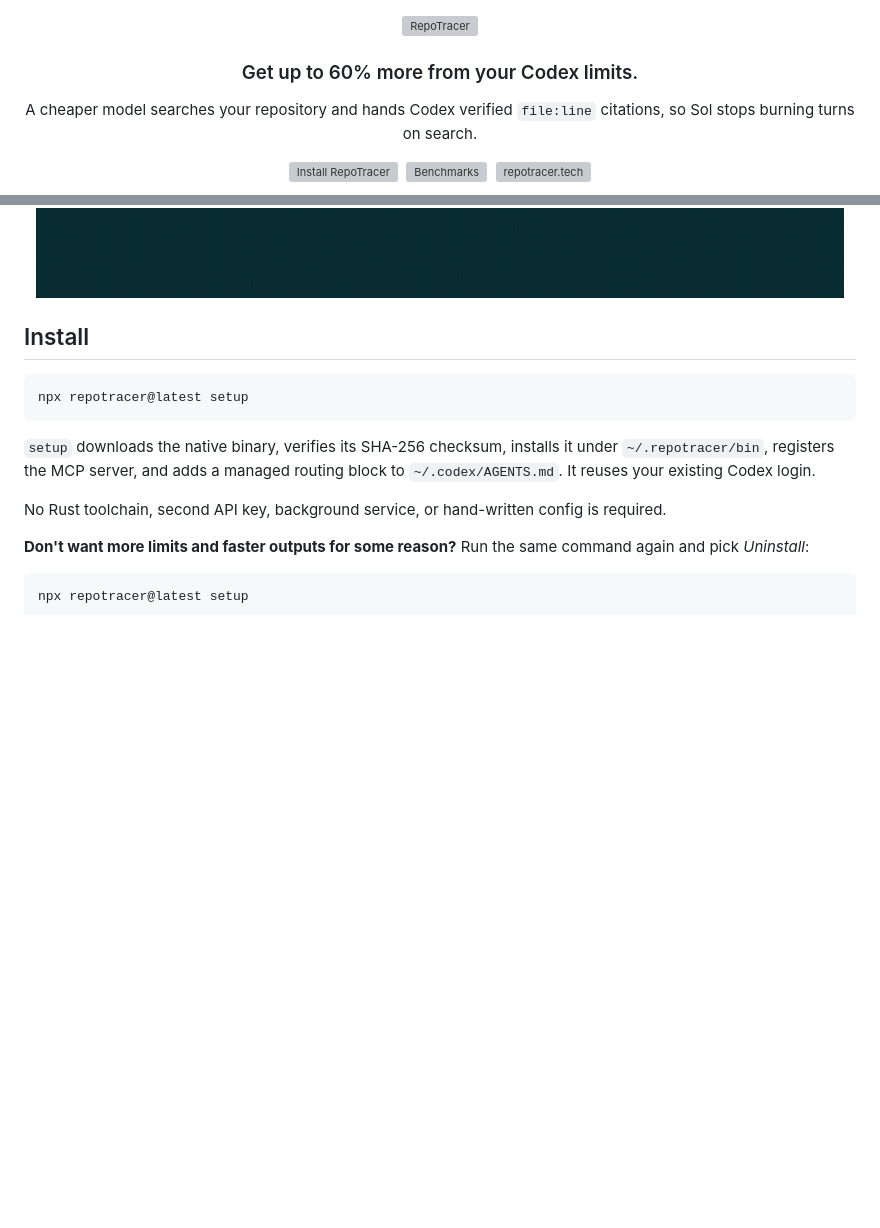
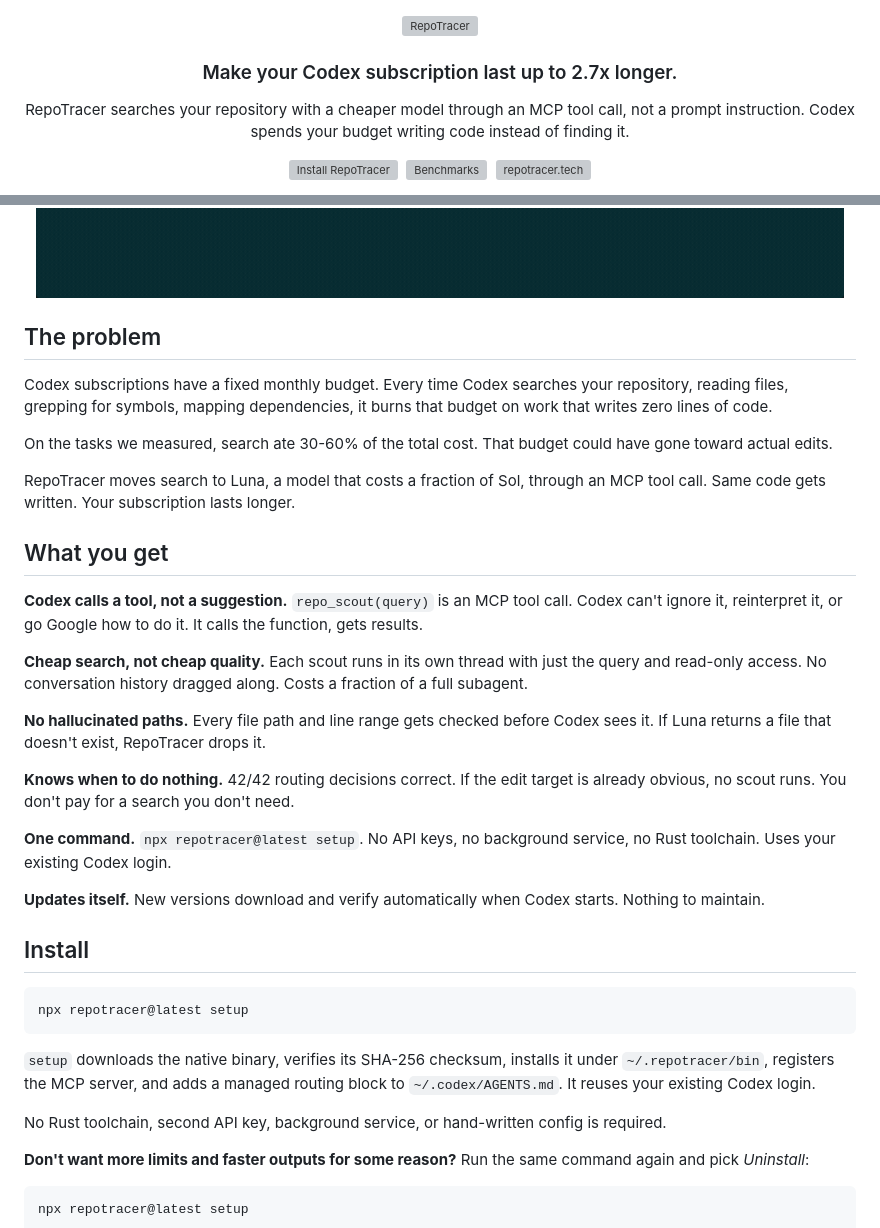
Before and after one commit to repotracer/repotracer, a Markdown page: README.md, 2 parts joined by grey strips. Drawn GitHub-style; blank space fills up the shorter version; grey boxes are pictures that could not be loaded.

```diff
--- a/README.md
+++ b/README.md
@@ -2,10 +2,10 @@
   <img src="assets/logo-lockup-stacked.svg" alt="RepoTracer" width="260">
 </p>
 
-<h3 align="center">Get up to 60% more from your Codex limits.</h3>
+<h3 align="center">Make your Codex subscription last up to 2.7x longer.</h3>
 
 <p align="center">
-  A cheaper model searches your repository and hands Codex verified <code>file:line</code> citations, so Sol stops burning turns on search.
+  RepoTracer searches your repository with a cheaper model through an MCP tool call, not a prompt instruction. Codex spends your budget writing code instead of finding it.
 </p>
 
 <p align="center">
@@ -17,6 +17,28 @@
 <p align="center">
   <img src="assets/demo/scout.gif" alt="Asking RepoTracer a plain-English question about a codebase and getting back four verified file and line-range citations with a summary in 35 seconds" width="100%">
 </p>
+
+## The problem
+
+Codex subscriptions have a fixed monthly budget. Every time Codex searches your repository, reading files, grepping for symbols, mapping dependencies, it burns that budget on work that writes zero lines of code.
+
+On the tasks we measured, search ate 30-60% of the total cost. That budget could have gone toward actual edits.
+
+RepoTracer moves search to Luna, a model that costs a fraction of Sol, through an MCP tool call. Same code gets written. Your subscription lasts longer.
+
+## What you get
+
+**Codex calls a tool, not a suggestion.** `repo_scout(query)` is an MCP tool call. Codex can't ignore it, reinterpret it, or go Google how to do it. It calls the function, gets results.
+
+**Cheap search, not cheap quality.** Each scout runs in its own thread with just the query and read-only access. No conversation history dragged along. Costs a fraction of a full subagent.
+
+**No hallucinated paths.** Every file path and line range gets checked before Codex sees it. If Luna returns a file that doesn't exist, RepoTracer drops it.
+
+**Knows when to do nothing.** 42/42 routing decisions correct. If the edit target is already obvious, no scout runs. You don't pay for a search you don't need.
+
+**One command.** `npx repotracer@latest setup`. No API keys, no background service, no Rust toolchain. Uses your existing Codex login.
+
+**Updates itself.** New versions download and verify automatically when Codex starts. Nothing to maintain.
 
 ## Install
 
```
Also changed, not shown: other parts of README.md (+53 -26 lines).
